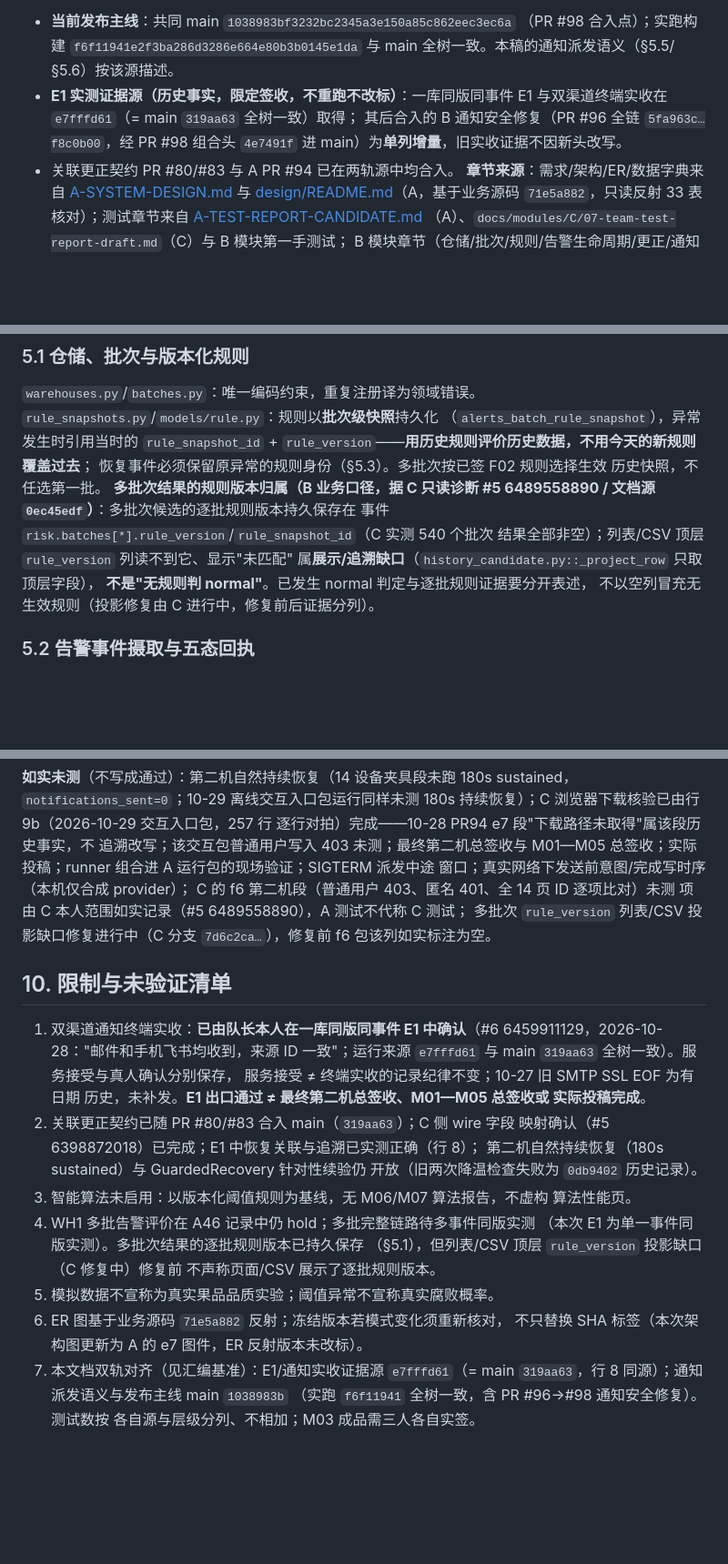
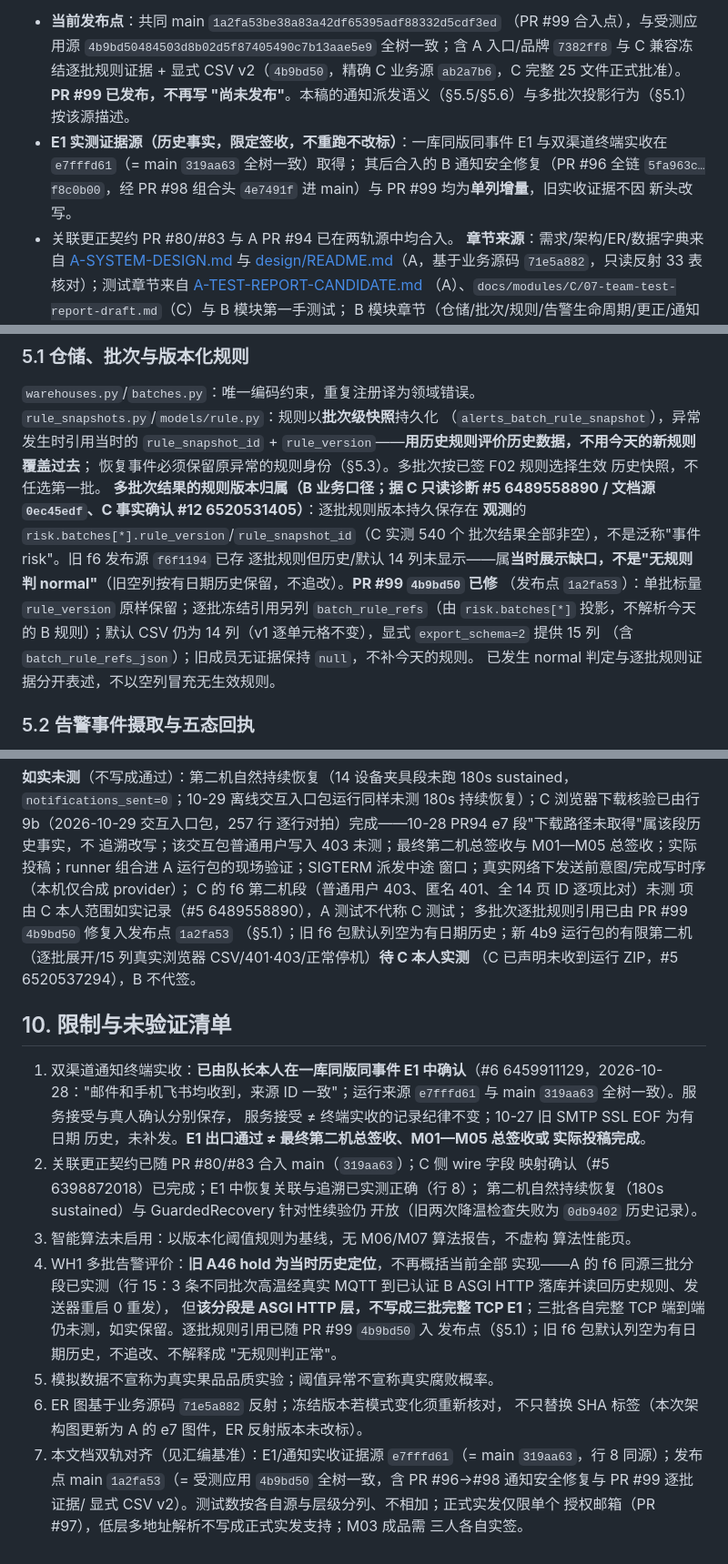
Before and after one commit to Cynthia060913/freshlink-zhikong-public, a Markdown page: docs/submission/M03-SOFTWARE-DESIGN.md, 3 parts joined by grey strips. Shown at 91% size. GitHub-like rendering; blank space fills up the shorter version.

Commit message:
docs(M03): adopt 10-30 release facts — PR99 merged, observation risk.batches, batch_rule_refs, layered runs
Per A #8 6503787087/6520542412 and C fact confirmation #12 6520531405:

- Header: release point main 1a2fa53 (PR #99 merge) tree-identical to
  tested app 4b9bd50 (A entry 14 files + C business source ab2a7b6,
  25 files, C formally approved) — PR99 no longer written as
  unpublished. e7 E1/receipts stay pinned to their original source.
- SS5.1: per-batch rule versions live in the OBSERVATION's
  risk.batches[*] (not a generic 'event risk'); old f6 empty default
  column kept as dated display gap, never 'no rule judged normal';
  PR99 4b9bd50 fixed projection: scalar rule_version preserved,
  batch_rule_refs projected from saved evidence without resolving
  today's rules, default CSV stays 14 columns (v1 cell-identical),
  explicit export_schema=2 adds batch_rule_refs_json (15th column),
  old members without evidence stay null.
- SS9: new rows 12-16, layered and never merged: A's own runs (1492/0/
  91% + 150-row/15-col/8-page browser verification #5 6503785874;
  separate package-entry 100-row/5-page run #9 6504945460 — different
  snapshots), C's old-f6 second-machine two runs listed separately
  (264-row browser eaef5536... vs 265-row HTTP, 401/403, different
  snapshots), A's f6 three-batch ASGI segment (not TCP or per-batch
  complete E1), C's 4b9 second machine marked NOT RUN (#5 6520537294),
  not signed by B.
- SS10: item 4 rewritten — old A46 hold is dated history; ASGI segment
  proven, three-batch complete TCP E1 still untested; item 7 aligned
  to release 1a2fa53/4b9bd50, single authorized mailbox (PR97) vs
  low-level multi-address parsing distinction kept.
- No new features, no PPT work (A owns it), no claims about files not
  received (A's private 3fe candidate zip not opened by B).

```diff
--- a/docs/submission/M03-SOFTWARE-DESIGN.md
+++ b/docs/submission/M03-SOFTWARE-DESIGN.md
@@ -4,11 +4,16 @@
 **汇编基准（双轨如实）**：
-- **当前发布主线**：共同 main `1038983bf3232bc2345a3e150a85c862eec3ec6a`
-  （PR #98 合入点）；实跑构建 `f6f11941e2f3ba286d3286e664e80b3b0145e1da`
-  与 main 全树一致。本稿的通知派发语义（§5.5/§5.6）按该源描述。
+- **当前发布点**：共同 main `1a2fa53be38a83a42df65395adf88332d5cdf3ed`
+  （PR #99 合入点），与受测应用源
+  `4b9bd50484503d8b02d5f87405490c7b13aae5e9` 全树一致；含 A 入口/品牌
+  `7382ff8` 与 C 兼容冻结逐批规则证据 + 显式 CSV v2（`4b9bd50`，精确 C
+  业务源 `ab2a7b6`，C 完整 25 文件正式批准）。**PR #99 已发布，不再写
+  "尚未发布"**。本稿的通知派发语义（§5.5/§5.6）与多批次投影行为（§5.1）
+  按该源描述。
 - **E1 实测证据源（历史事实，限定签收，不重跑不改标）**：一库同版同事件
   E1 与双渠道终端实收在 `e7fffd61`（= main `319aa63` 全树一致）取得；
   其后合入的 B 通知安全修复（PR #96 全链 `5fa963c…f8c0b00`，经 PR #98
-  组合头 `4e7491f` 进 main）为**单列增量**，旧实收证据不因新头改写。
+  组合头 `4e7491f` 进 main）与 PR #99 均为**单列增量**，旧实收证据不因
+  新头改写。
 - 关联更正契约 PR #80/#83 与 A PR #94 已在两轨源中均合入。
 **章节来源**：需求/架构/ER/数据字典来自
 [A-SYSTEM-DESIGN.md](A-SYSTEM-DESIGN.md) 与
@@ -124,13 +129,17 @@ B 模块章节（仓储/批次/规则/告警生命周期/更正/通知派发）
 `rule_version`——**用历史规则评价历史数据，不用今天的新规则覆盖过去**；
 恢复事件必须保留原异常的规则身份（§5.3）。多批次按已签 F02 规则选择生效
 历史快照，不任选第一批。
-**多批次结果的规则版本归属（B 业务口径，据 C 只读诊断 #5
-6489558890 / 文档源 `0ec45edf`）**：多批次候选的逐批规则版本持久保存在
-事件 `risk.batches[*].rule_version`/`rule_snapshot_id`（C 实测 540 个批次
-结果全部非空）；列表/CSV 顶层 `rule_version` 列读不到它、显示"未匹配"
-属**展示/追溯缺口**（`history_candidate.py::_project_row` 只取顶层字段），
-**不是"无规则判 normal"**。已发生 normal 判定与逐批规则证据要分开表述，
-不以空列冒充无生效规则（投影修复由 C 进行中，修复前后证据分列）。
+**多批次结果的规则版本归属（B 业务口径；据 C 只读诊断 #5 6489558890 /
+文档源 `0ec45edf`、C 事实确认 #12 6520531405）**：逐批规则版本持久保存在
+**观测**的 `risk.batches[*].rule_version`/`rule_snapshot_id`（C 实测 540 个
+批次结果全部非空），不是泛称"事件 risk"。旧 f6 发布源 `f6f1194` 已存
+逐批规则但历史/默认 14 列未显示——属**当时展示缺口，不是"无规则判
+normal"**（旧空列按有日期历史保留，不追改）。**PR #99 `4b9bd50` 已修**
+（发布点 `1a2fa53`）：单批标量 `rule_version` 原样保留；逐批冻结引用另列
+`batch_rule_refs`（由 `risk.batches[*]` 投影，不解析今天的 B 规则）；默认
+CSV 仍为 14 列（v1 逐单元格不变），显式 `export_schema=2` 提供 15 列
+（含 `batch_rule_refs_json`）；旧成员无证据保持 `null`，不补今天的规则。
+已发生 normal 判定与逐批规则证据分开表述，不以空列冒充无生效规则。
 
 ### 5.2 告警事件摄取与五态回执
 
@@ -311,8 +325,10 @@ sustained，`notifications_sent=0`；10-29 离线交互入口包运行同样未
 窗口；真实网络下发送前意图/完成写时序（本机仅合成 provider）；
 C 的 f6 第二机段（普通用户 403、匿名 401、全 14 页 ID 逐项比对）未测
 项由 C 本人范围如实记录（#5 6489558890），A 测试不代称 C 测试；
-多批次 `rule_version` 列表/CSV 投影缺口修复进行中（C 分支
-`7d6c2ca…`），修复前 f6 包该列如实标注为空。
+多批次逐批规则引用已由 PR #99 `4b9bd50` 修复入发布点 `1a2fa53`
+（§5.1）；旧 f6 包默认列空为有日期历史；新 4b9 运行包的有限第二机
+（逐批展开/15 列真实浏览器 CSV/401·403/正常停机）**待 C 本人实测**
+（C 已声明未收到运行 ZIP，#5 6520537294），B 不代签。
 
 ## 10. 限制与未验证清单
 
@@ -328,14 +344,19 @@ C 的 f6 第二机段（普通用户 403、匿名 401、全 14 页 ID 逐项比
    开放（旧两次降温检查失败为 `0db9402` 历史记录）。
 3. 智能算法未启用：以版本化阈值规则为基线，无 M06/M07 算法报告，不虚构
    算法性能页。
-4. WH1 多批告警评价在 A46 记录中仍 hold；多批完整链路待多事件同版实测
-   （本次 E1 为单一事件同版实测）。多批次结果的逐批规则版本已持久保存
-   （§5.1），但列表/CSV 顶层 `rule_version` 投影缺口（C 修复中）修复前
-   不声称页面/CSV 展示了逐批规则版本。
+4. WH1 多批告警评价：**旧 A46 hold 为当时历史定位**，不再概括当前全部
+   实现——A 的 f6 同源三批分段已实测（行 15：3 条不同批次高温经真实
+   MQTT 到已认证 B ASGI HTTP 落库并读回历史规则、发送器重启 0 重发），
+   但**该分段是 ASGI HTTP 层，不写成三批完整 TCP E1**；三批各自完整
+   TCP 端到端仍未测，如实保留。逐批规则引用已随 PR #99 `4b9bd50` 入
+   发布点（§5.1）；旧 f6 包默认列空为有日期历史，不追改、不解释成
+   "无规则判正常"。
 5. 模拟数据不宣称为真实果品品质实验；阈值异常不宣称真实腐败概率。
 6. ER 图基于业务源码 `71e5a882` 反射；冻结版本若模式变化须重新核对，
    不只替换 SHA 标签（本次架构图更新为 A 的 e7 图件，ER 反射版本未改标）。
 7. 本文档双轨对齐（见汇编基准）：E1/通知实收证据源 `e7fffd61`（=
-   main `319aa63`，行 8 同源）；通知派发语义与发布主线 main `1038983b`
-   （实跑 `f6f11941` 全树一致，含 PR #96→#98 通知安全修复）。测试数按
-   各自源与层级分列、不相加；M03 成品需三人各自实签。
+   main `319aa63`，行 8 同源）；发布点 main `1a2fa53`（= 受测应用
+   `4b9bd50` 全树一致，含 PR #96→#98 通知安全修复与 PR #99 逐批证据/
+   显式 CSV v2）。测试数按各自源与层级分列、不相加；正式实发仅限单个
+   授权邮箱（PR #97），低层多地址解析不写成正式实发支持；M03 成品需
+   三人各自实签。
```
Also changed, not shown: other parts of docs/submission/M03-SOFTWARE-DESIGN.md (+9 -4 lines).
